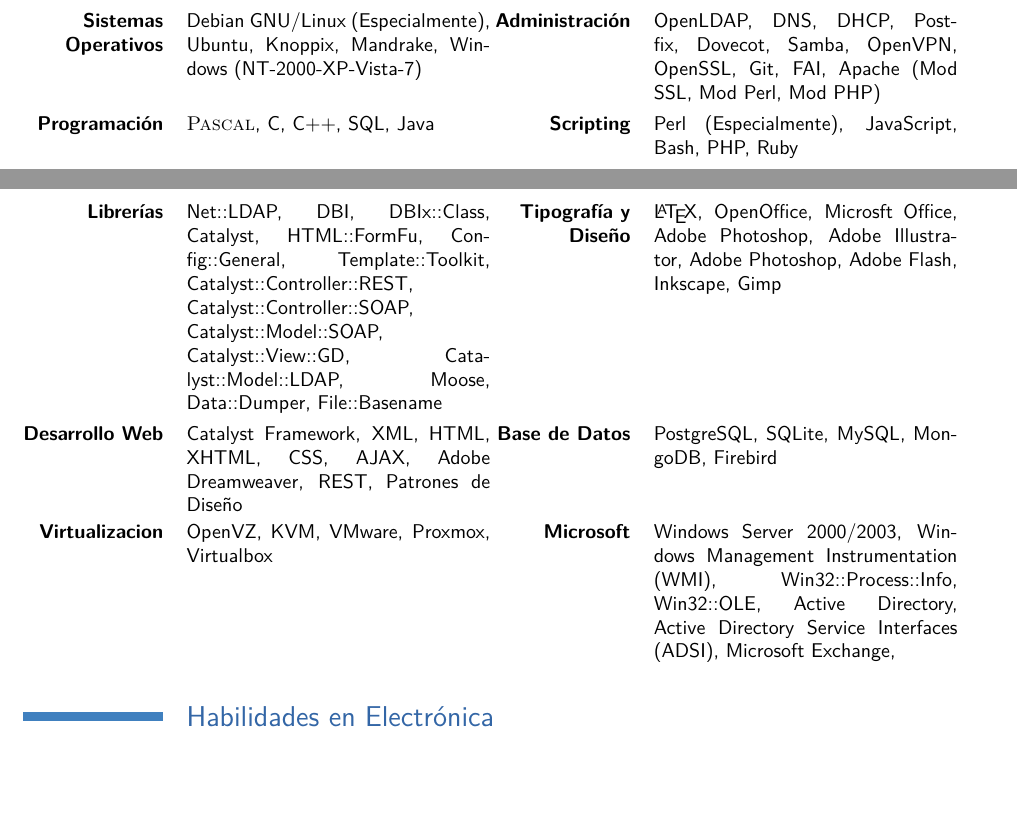
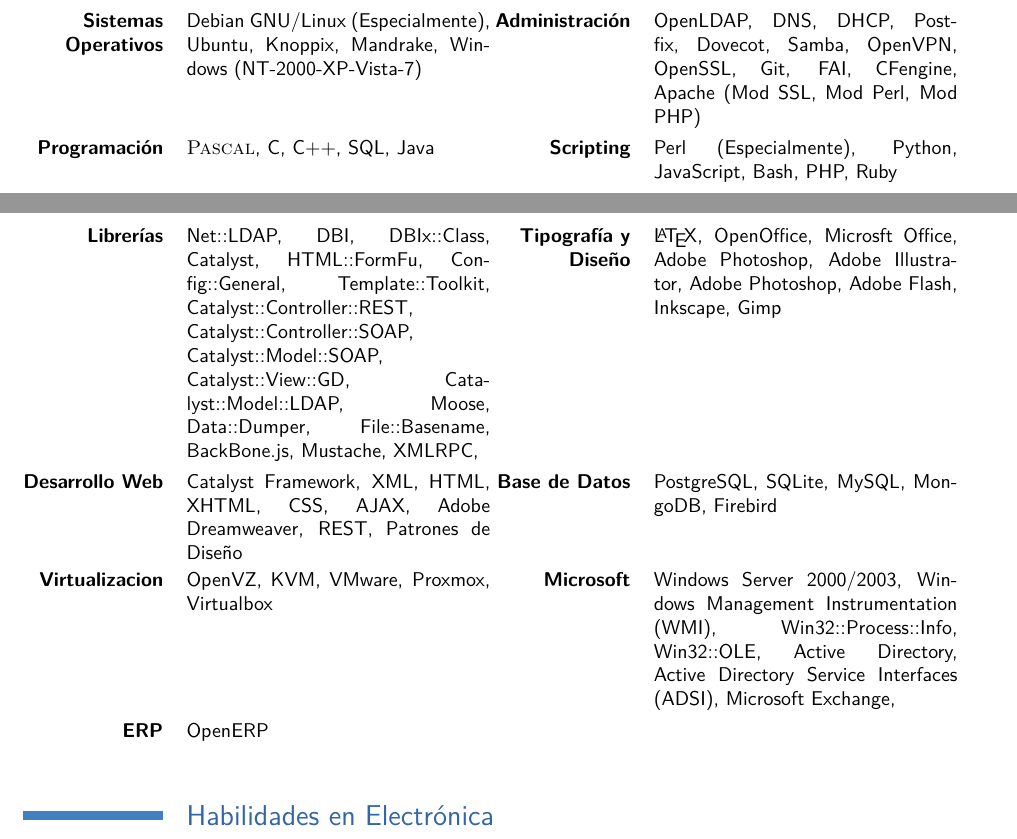
Before and after one commit to Covetel/cv, a LaTeX CV (cparedes/cparedes.tex): two parts of pages 1 and 2 of 3, joined at a grey line, cut so that both start at the same text, the shorter picture padded with empty space. The pictures show the PDF file cparedes/cparedes.pdf that the author committed with the source.

Commit message:
Actualizando algunas cosas del CV
Signed-off-by: Carlos Paredes <cparedes@covetel.com.ve>

```diff
--- a/cparedes/cparedes.tex
+++ b/cparedes/cparedes.tex
@@ -89,6 +89,7 @@
 	OpenSSL,
 	Git,
     FAI,
+    CFengine,
 	Apache (Mod SSL, Mod Perl, Mod PHP)
 }
 \cvcomputer{\bfseries{Programación}}{
@@ -99,6 +100,7 @@
     Java
 }{\bfseries{Scripting}}{
 	Perl (Especialmente),
+    Python,
 	JavaScript,
 	Bash,
 	PHP,
@@ -119,7 +121,10 @@
 	Catalyst::Model::LDAP,
 	Moose,
 	Data::Dumper,
-    File::Basename
+    File::Basename,
+    BackBone.js,
+    Mustache,
+    XMLRPC,
 }{\bfseries{Tipografía y Diseño}}{
 	\LaTeX,
     OpenOffice,
@@ -163,6 +168,10 @@
 	Active Directory Service Interfaces (ADSI),
     Microsoft Exchange,
 }
+\cvcomputer{\bfseries{ERP}}{
+    OpenERP
+}{\bfseries{}}{
+}
 
 \section{Habilidades en Electrónica}
 \cvcomputer{\bfseries{Instrumentación}}{
```
Also changed, not shown: cparedes/cparedes-english.tex (+10 -1 lines), cparedes/cparedes.pdf.
